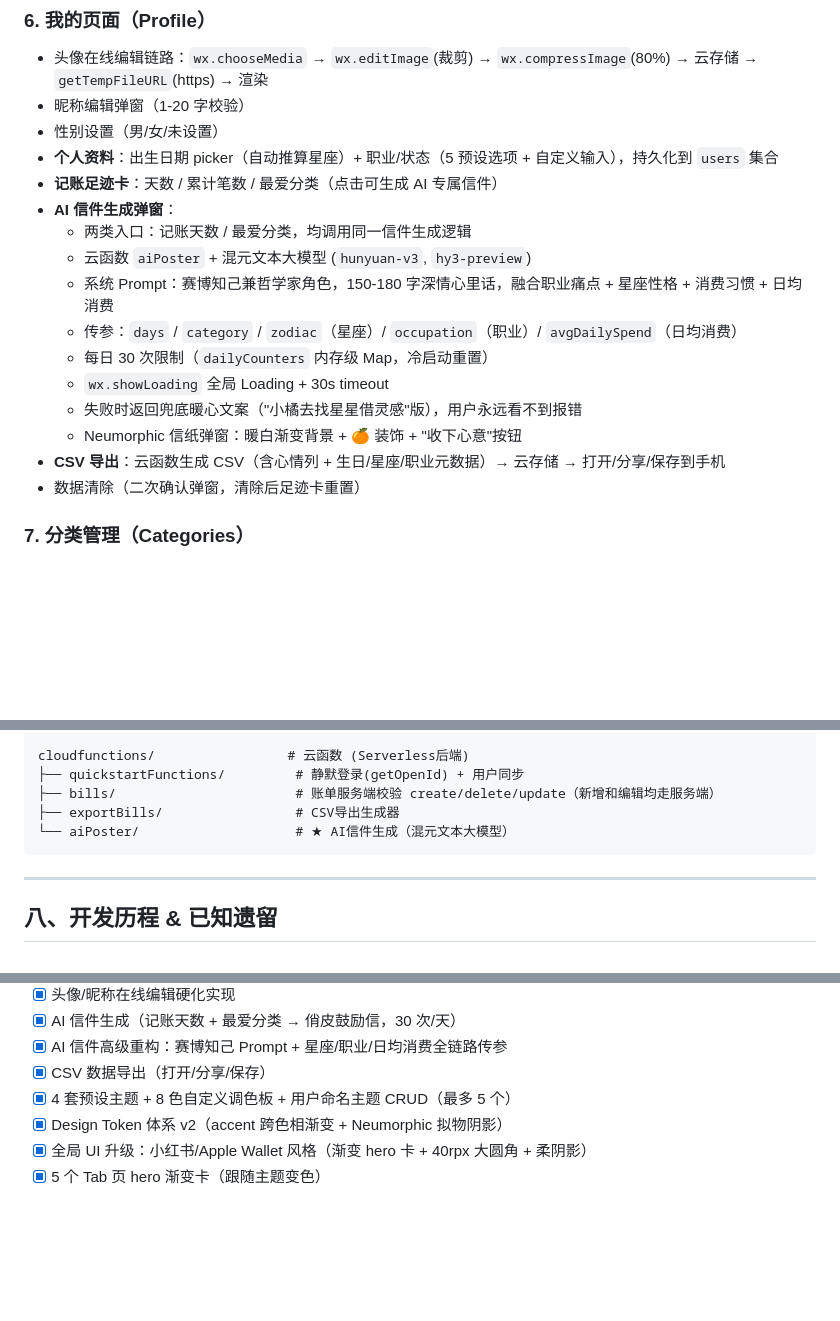
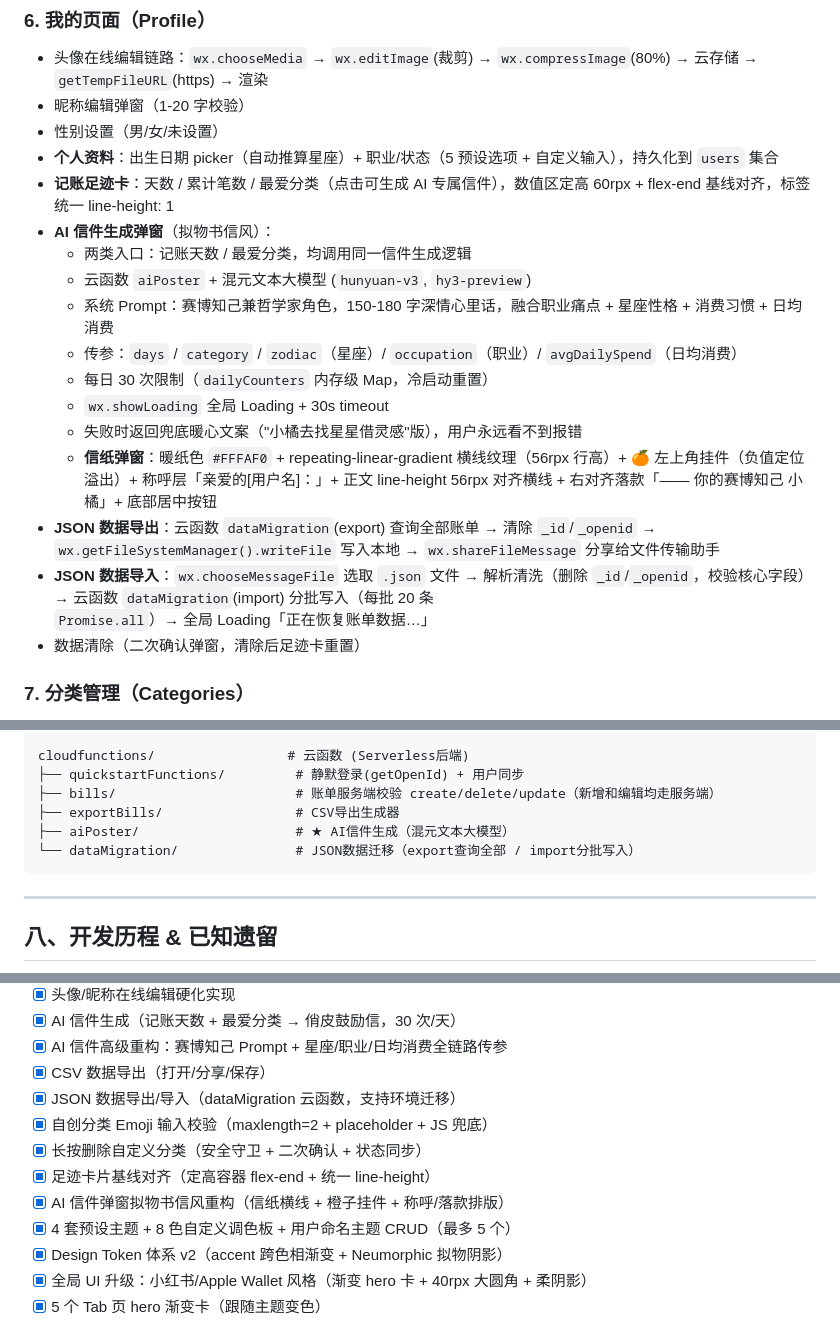
Before and after one commit to aichijuzi3209520851-lang/Juji---Manual-Expense-Tracker-WeChat-Mini-Program, a Markdown page: 记账小程序-头脑风暴产物.md, 3 parts joined by grey strips. GitHub-like rendering; blank space fills up the shorter version.

Commit message:
docs: 头脑风暴文档同步 — Emoji校验/长按删除/数据迁移/信纸重构

````diff
--- a/记账小程序-头脑风暴产物.md
+++ b/记账小程序-头脑风暴产物.md
@@ -105,8 +107,8 @@
 - 昵称编辑弹窗（1-20 字校验）
 - 性别设置（男/女/未设置）
 - **个人资料**：出生日期 picker（自动推算星座）+ 职业/状态（5 预设选项 + 自定义输入），持久化到 `users` 集合
-- **记账足迹卡**：天数 / 累计笔数 / 最爱分类（点击可生成 AI 专属信件）
-- **AI 信件生成弹窗**：
+- **记账足迹卡**：天数 / 累计笔数 / 最爱分类（点击可生成 AI 专属信件），数值区定高 60rpx + flex-end 基线对齐，标签统一 line-height: 1
+- **AI 信件生成弹窗**（拟物书信风）：
   - 两类入口：记账天数 / 最爱分类，均调用同一信件生成逻辑
   - 云函数 `aiPoster` + 混元文本大模型 (`hunyuan-v3`, `hy3-preview`)
   - 系统 Prompt：赛博知己兼哲学家角色，150-180 字深情心里话，融合职业痛点 + 星座性格 + 消费习惯 + 日均消费
@@ -114,8 +116,9 @@
   - 每日 30 次限制（`dailyCounters` 内存级 Map，冷启动重置）
   - `wx.showLoading` 全局 Loading + 30s timeout
   - 失败时返回兜底暖心文案（"小橘去找星星借灵感"版），用户永远看不到报错
-  - Neumorphic 信纸弹窗：暖白渐变背景 + 🍊 装饰 + "收下心意"按钮
-- **CSV 导出**：云函数生成 CSV（含心情列 + 生日/星座/职业元数据）→ 云存储 → 打开/分享/保存到手机
+  - **信纸弹窗**：暖纸色 `#FFFAF0` + repeating-linear-gradient 横线纹理（56rpx 行高）+ 🍊 左上角挂件（负值定位溢出）+ 称呼层「亲爱的[用户名]：」+ 正文 line-height 56rpx 对齐横线 + 右对齐落款「—— 你的赛博知己 小橘」+ 底部居中按钮
+- **JSON 数据导出**：云函数 `dataMigration`(export) 查询全部账单 → 清除 `_id`/`_openid` → `wx.getFileSystemManager().writeFile` 写入本地 → `wx.shareFileMessage` 分享给文件传输助手
+- **JSON 数据导入**：`wx.chooseMessageFile` 选取 `.json` 文件 → 解析清洗（删除 `_id`/`_openid`，校验核心字段）→ 云函数 `dataMigration`(import) 分批写入（每批 20 条 `Promise.all`）→ 全局 Loading「正在恢复账单数据…」
 - 数据清除（二次确认弹窗，清除后足迹卡重置）
 
 ### 7. 分类管理（Categories）
@@ -326,7 +329,8 @@ cloudfunctions/                 # 云函数 (Serverless后端)
 ├── quickstartFunctions/         # 静默登录(getOpenId) + 用户同步
 ├── bills/                       # 账单服务端校验 create/delete/update（新增和编辑均走服务端）
 ├── exportBills/                 # CSV导出生成器
-└── aiPoster/                    # ★ AI信件生成（混元文本大模型）
+├── aiPoster/                    # ★ AI信件生成（混元文本大模型）
+└── dataMigration/               # JSON数据迁移（export查询全部 / import分批写入）
 ```
 
 ---
@@ -348,6 +352,11 @@ cloudfunctions/                 # 云函数 (Serverless后端)
 - [x] AI 信件生成（记账天数 + 最爱分类 → 俏皮鼓励信，30 次/天）
 - [x] AI 信件高级重构：赛博知己 Prompt + 星座/职业/日均消费全链路传参
 - [x] CSV 数据导出（打开/分享/保存）
+- [x] JSON 数据导出/导入（dataMigration 云函数，支持环境迁移）
+- [x] 自创分类 Emoji 输入校验（maxlength=2 + placeholder + JS 兜底）
+- [x] 长按删除自定义分类（安全守卫 + 二次确认 + 状态同步）
+- [x] 足迹卡片基线对齐（定高容器 flex-end + 统一 line-height）
+- [x] AI 信件弹窗拟物书信风重构（信纸横线 + 橙子挂件 + 称呼/落款排版）
 - [x] 4 套预设主题 + 8 色自定义调色板 + 用户命名主题 CRUD（最多 5 个）
 - [x] Design Token 体系 v2（accent 跨色相渐变 + Neumorphic 拟物阴影）
 - [x] 全局 UI 升级：小红书/Apple Wallet 风格（渐变 hero 卡 + 40rpx 大圆角 + 柔阴影）
````
Also changed, not shown: other parts of 记账小程序-头脑风暴产物.md (+4 -2 lines).
